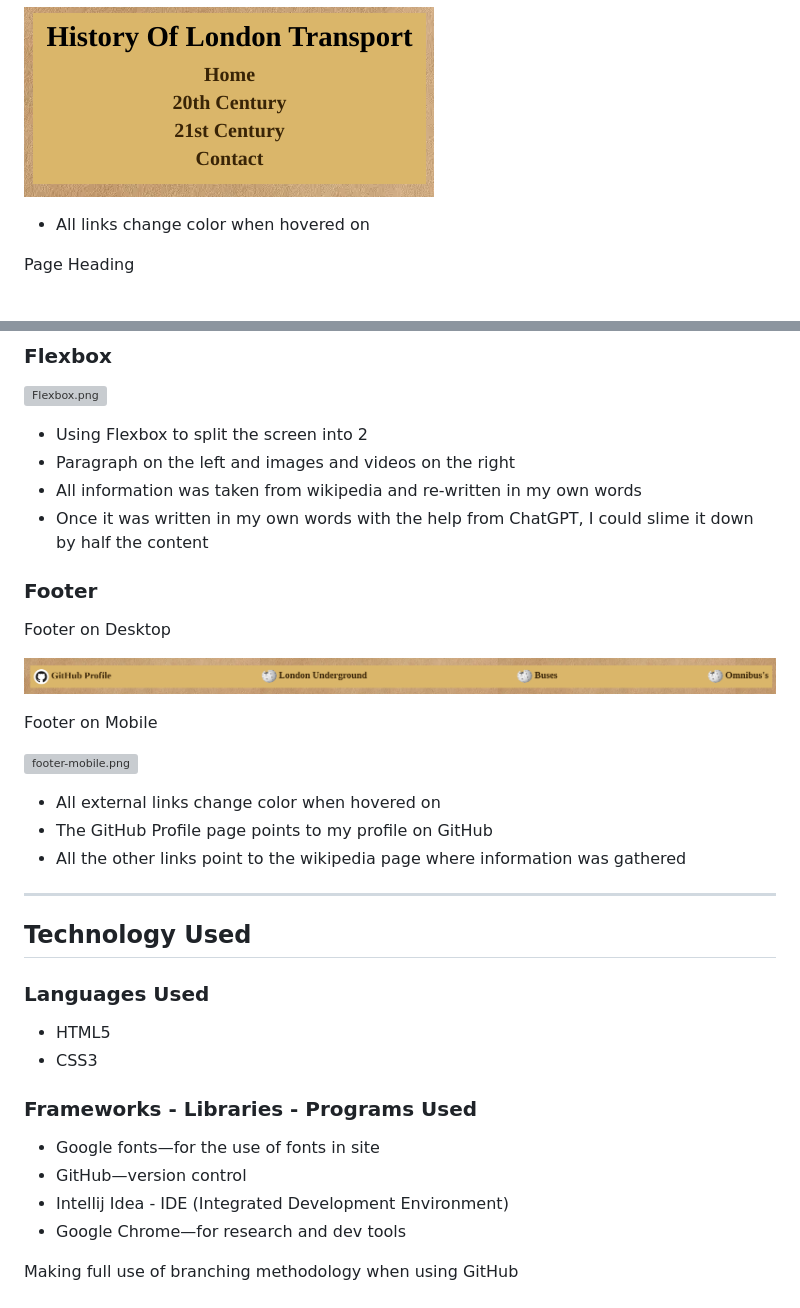
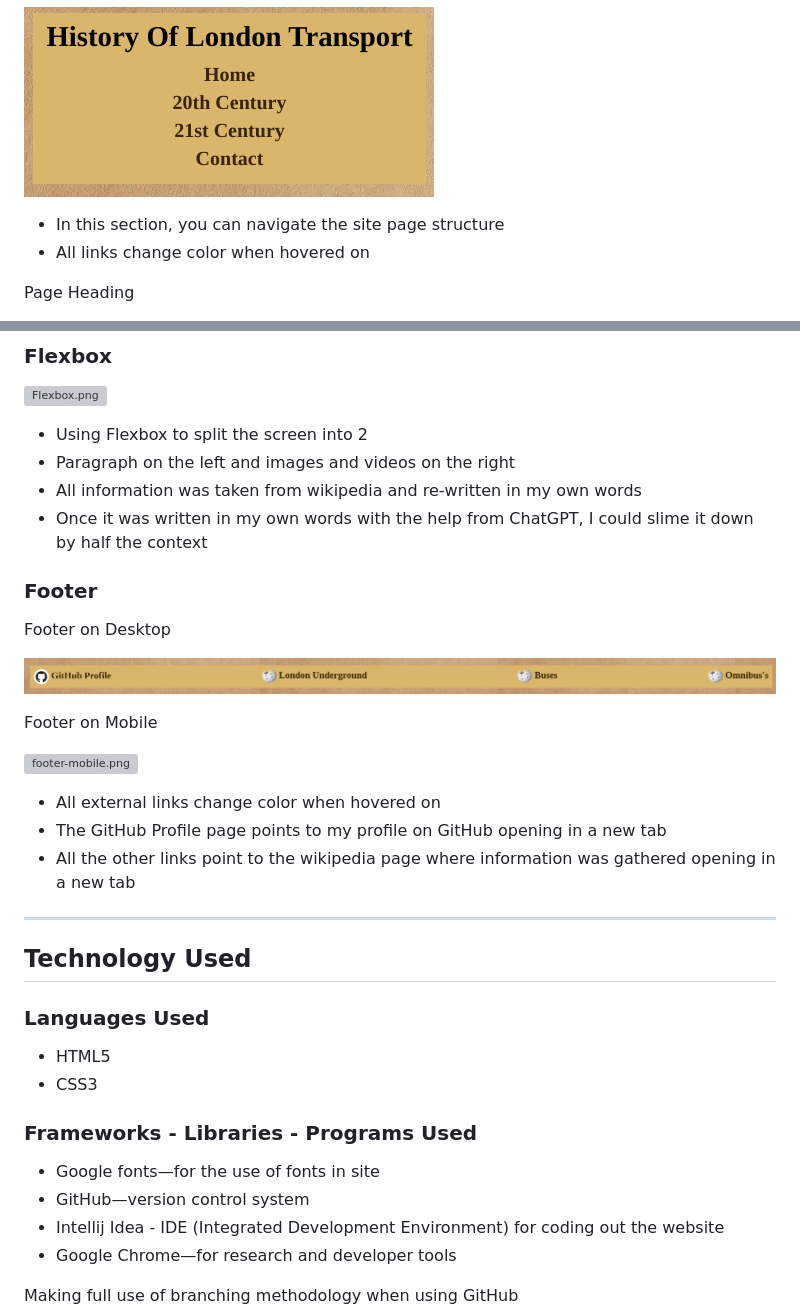
Before and after one commit to douglas86/history-of-london, a Markdown page: README.md, 2 parts joined by grey strips. GitHub-like rendering; grey boxes are pictures that could not be loaded.

Commit message:
Added a few extra words to make more grammatical sense

```diff
--- a/README.md
+++ b/README.md
@@ -180,6 +180,7 @@ Navbar on Mobile
 
 ![navbar-mobile.png](assets%2Fimages%2Freadme%2Fnavbar-mobile.png)
 
+- In this section, you can navigate the site page structure
 - All links change color when hovered on
 
 Page Heading
@@ -197,7 +198,7 @@ Image Heading of Landing Page
 - Using Flexbox to split the screen into 2
 - Paragraph on the left and images and videos on the right
 - All information was taken from wikipedia and re-written in my own words
-- Once it was written in my own words with the help from ChatGPT, I could slime it down by half the content
+- Once it was written in my own words with the help from ChatGPT, I could slime it down by half the context
 
 ### Footer
 
@@ -210,8 +211,8 @@ Footer on Mobile
 ![footer-mobile.png](assets%2Fimages%2Freadme%2Ffooter-mobile.png)
 
 - All external links change color when hovered on
-- The GitHub Profile page points to my profile on GitHub
-- All the other links point to the wikipedia page where information was gathered
+- The GitHub Profile page points to my profile on GitHub opening in a new tab
+- All the other links point to the wikipedia page where information was gathered opening in a new tab
 
 ---
 
@@ -225,9 +226,9 @@ Footer on Mobile
 ### Frameworks - Libraries - Programs Used
 
 - Google fonts—for the use of fonts in site
-- GitHub—version control
-- Intellij Idea - IDE (Integrated Development Environment)
-- Google Chrome—for research and dev tools
+- GitHub—version control system
+- Intellij Idea - IDE (Integrated Development Environment) for coding out the website
+- Google Chrome—for research and developer tools
 
 Making full use of branching methodology when using GitHub
 ![Graph of git branching.png](assets%2Fimages%2Freadme%2FGraph%20of%20git%20branching.png)
```
